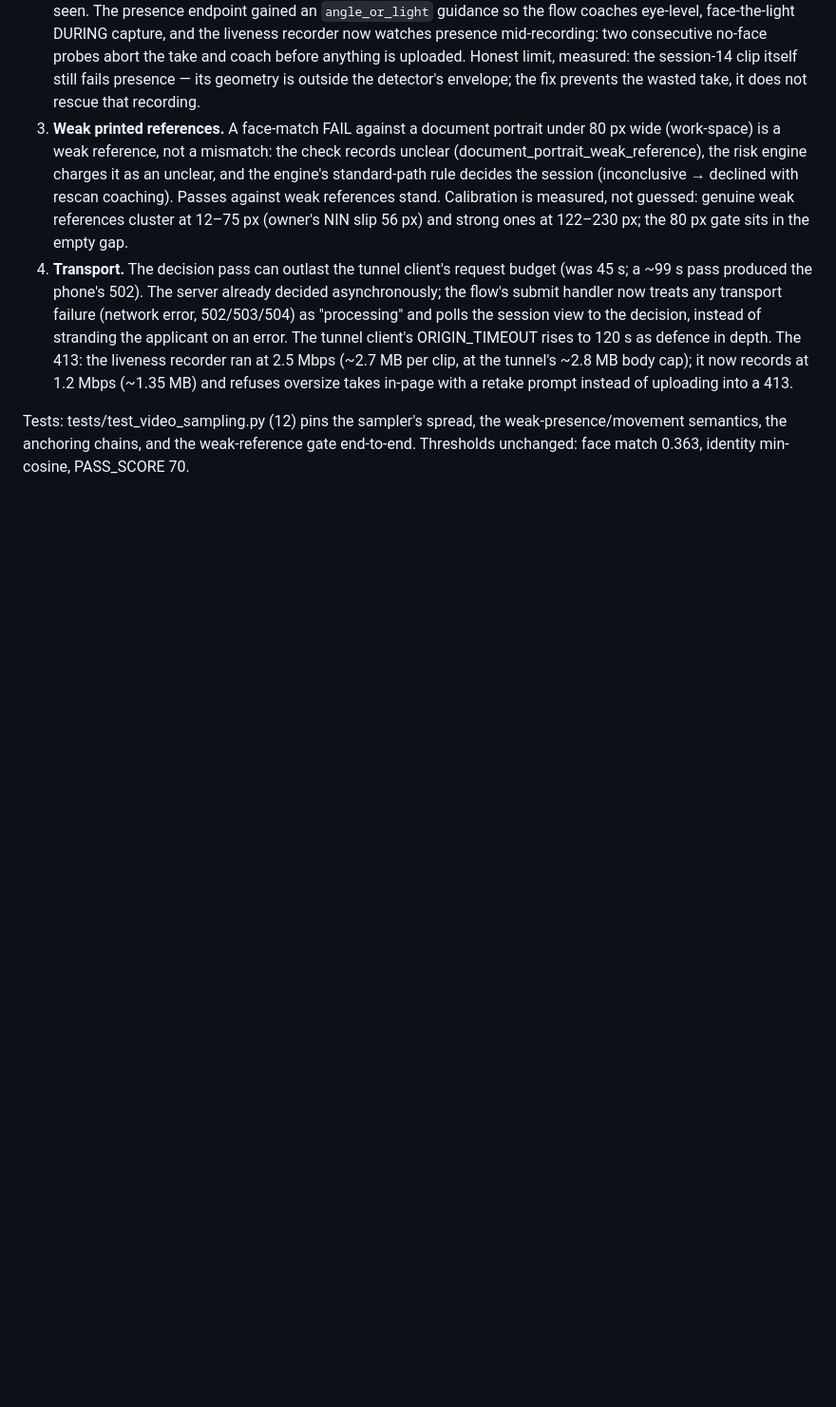
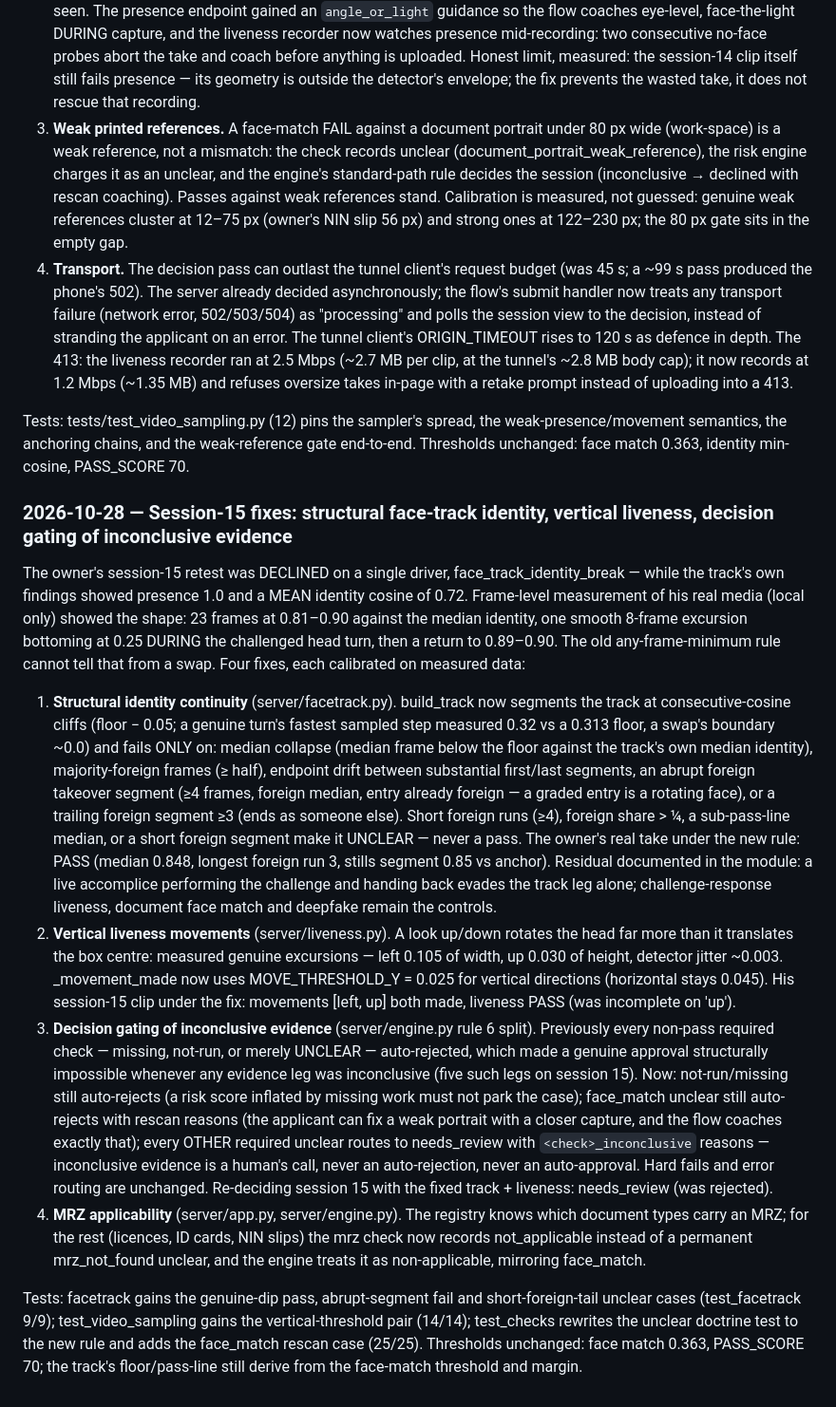
Before and after one commit to kilomene/KYC, a Markdown page: docs/DECISIONS.md, the part around the change. Shown at 95% size. GitHub-like rendering; blank space fills up the shorter version.

Commit message:
sync: docs/DECISIONS.md

```diff
--- a/docs/DECISIONS.md
+++ b/docs/DECISIONS.md
@@ -694,3 +694,66 @@ Tests: tests/test_video_sampling.py (12) pins the sampler's spread,
 the weak-presence/movement semantics, the anchoring chains, and the
 weak-reference gate end-to-end. Thresholds unchanged: face match
 0.363, identity min-cosine, PASS_SCORE 70.
+
+### 2026-10-28 — Session-15 fixes: structural face-track identity, vertical liveness, decision gating of inconclusive evidence
+
+The owner's session-15 retest was DECLINED on a single driver,
+face_track_identity_break — while the track's own findings showed
+presence 1.0 and a MEAN identity cosine of 0.72. Frame-level
+measurement of his real media (local only) showed the shape: 23
+frames at 0.81–0.90 against the median identity, one smooth 8-frame
+excursion bottoming at 0.25 DURING the challenged head turn, then a
+return to 0.89–0.90. The old any-frame-minimum rule cannot tell that
+from a swap. Four fixes, each calibrated on measured data:
+
+1. **Structural identity continuity** (server/facetrack.py).
+   build_track now segments the track at consecutive-cosine cliffs
+   (floor − 0.05; a genuine turn's fastest sampled step measured
+   0.32 vs a 0.313 floor, a swap's boundary ~0.0) and fails ONLY on:
+   median collapse (median frame below the floor against the track's
+   own median identity), majority-foreign frames (≥ half), endpoint
+   drift between substantial first/last segments, an abrupt foreign
+   takeover segment (≥4 frames, foreign median, entry already
+   foreign — a graded entry is a rotating face), or a trailing
+   foreign segment ≥3 (ends as someone else). Short foreign runs
+   (≥4), foreign share > ¼, a sub-pass-line median, or a short
+   foreign segment make it UNCLEAR — never a pass. The owner's real
+   take under the new rule: PASS (median 0.848, longest foreign run
+   3, stills segment 0.85 vs anchor). Residual documented in the
+   module: a live accomplice performing the challenge and handing
+   back evades the track leg alone; challenge-response liveness,
+   document face match and deepfake remain the controls.
+2. **Vertical liveness movements** (server/liveness.py). A look
+   up/down rotates the head far more than it translates the box
+   centre: measured genuine excursions — left 0.105 of width, up
+   0.030 of height, detector jitter ~0.003. _movement_made now uses
+   MOVE_THRESHOLD_Y = 0.025 for vertical directions (horizontal
+   stays 0.045). His session-15 clip under the fix: movements
+   [left, up] both made, liveness PASS (was incomplete on 'up').
+3. **Decision gating of inconclusive evidence** (server/engine.py
+   rule 6 split). Previously every non-pass required check —
+   missing, not-run, or merely UNCLEAR — auto-rejected, which made
+   a genuine approval structurally impossible whenever any evidence
+   leg was inconclusive (five such legs on session 15). Now:
+   not-run/missing still auto-rejects (a risk score inflated by
+   missing work must not park the case); face_match unclear still
+   auto-rejects with rescan reasons (the applicant can fix a weak
+   portrait with a closer capture, and the flow coaches exactly
+   that); every OTHER required unclear routes to needs_review with
+   `<check>_inconclusive` reasons — inconclusive evidence is a
+   human's call, never an auto-rejection, never an auto-approval.
+   Hard fails and error routing are unchanged. Re-deciding session
+   15 with the fixed track + liveness: needs_review (was rejected).
+4. **MRZ applicability** (server/app.py, server/engine.py). The
+   registry knows which document types carry an MRZ; for the rest
+   (licences, ID cards, NIN slips) the mrz check now records
+   not_applicable instead of a permanent mrz_not_found unclear, and
+   the engine treats it as non-applicable, mirroring face_match.
+
+Tests: facetrack gains the genuine-dip pass, abrupt-segment fail
+and short-foreign-tail unclear cases (test_facetrack 9/9);
+test_video_sampling gains the vertical-threshold pair (14/14);
+test_checks rewrites the unclear doctrine test to the new rule and
+adds the face_match rescan case (25/25). Thresholds unchanged:
+face match 0.363, PASS_SCORE 70; the track's floor/pass-line still
+derive from the face-match threshold and margin.
```
